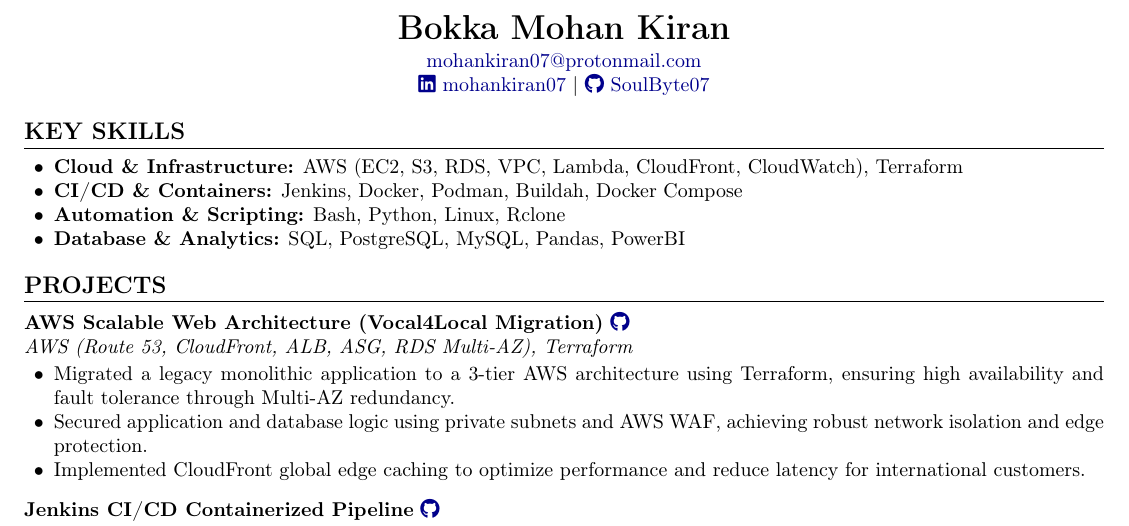
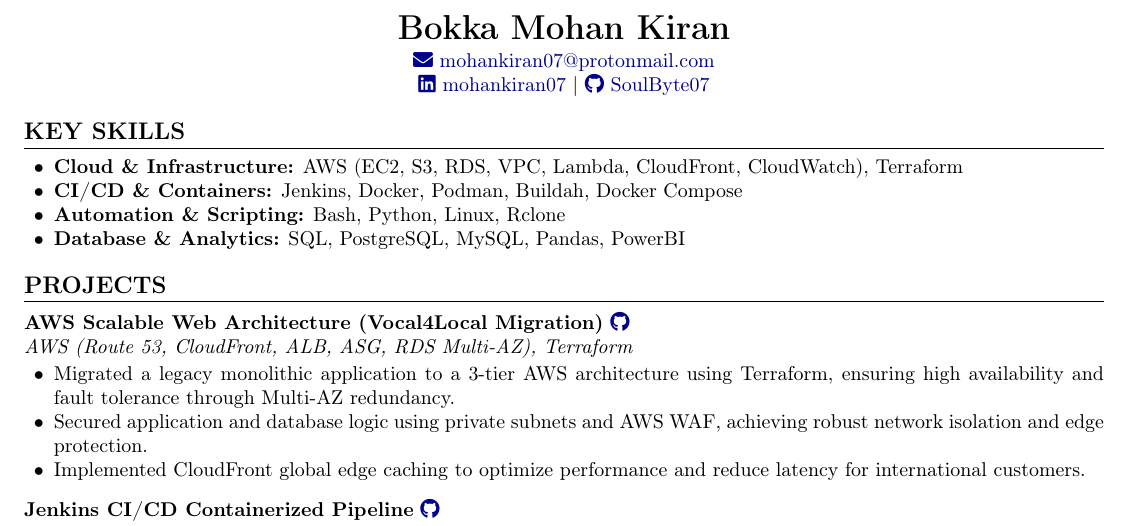
Before and after one commit to SoulByte07/Resume, a LaTeX CV (Resume.tex): part of the page, cut so that both start at the same text. Compiled offline with pdfLaTeX.

Commit message:
added mail icon next to the email

```diff
--- a/Resume.tex
+++ b/Resume.tex
@@ -37,7 +37,7 @@
 \begin{center}
     {\LARGE \textbf{Bokka Mohan Kiran}} \\
     \vspace{2pt}
-    \href{mailto:mohankiran07@protonmail.com}{mohankiran07@protonmail.com} \\
+    \href{mailto:mohankiran07@protonmail.com}{\faEnvelope\ mohankiran07@protonmail.com} \\
     \href{https://linkedin.com/in/mohankiran07}{\faLinkedin\ mohankiran07} | \href{https://github.com/SoulByte07}{\faGithub\ SoulByte07}
 \end{center}
 
```
Also changed, not shown: Resume.pdf.
